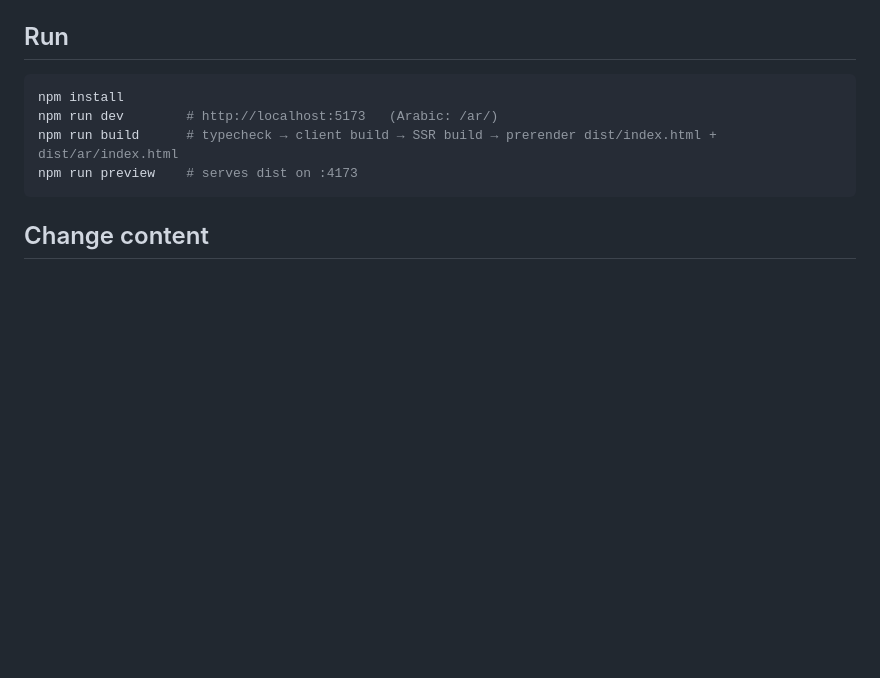
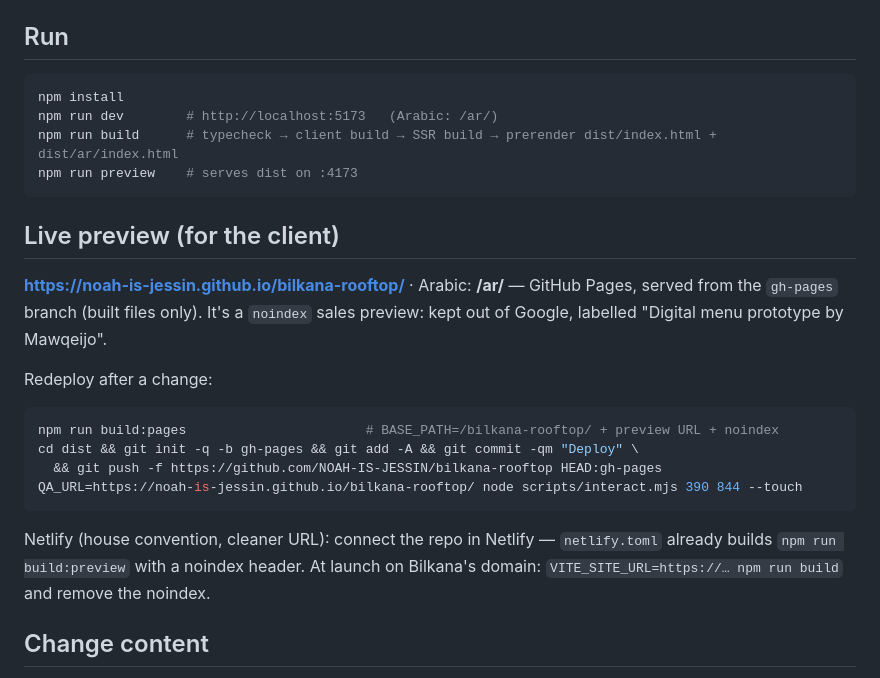
Before and after one commit to NOAH-IS-JESSIN/bilkana-rooftop, a Markdown page: README.md, the part around the change. Drawn GitHub-style; blank space fills up the shorter version.

Commit message:
README: live preview link and redeploy steps
Co-Authored-By: Claude Opus 5.5 <noreply@anthropic.com>
Claude-Session: https://claude.ai/code/session_0121uXRsKtPLzHGJBgV8r8XH

````diff
--- a/README.md
+++ b/README.md
@@ -21,6 +21,21 @@ npm run dev        # http://localhost:5173   (Arabic: /ar/)
 npm run build      # typecheck → client build → SSR build → prerender dist/index.html + dist/ar/index.html
 npm run preview    # serves dist on :4173
 ```
+
+## Live preview (for the client)
+
+**https://noah-is-jessin.github.io/bilkana-rooftop/** · Arabic: **/ar/** — GitHub Pages, served from the `gh-pages` branch (built files only). It's a `noindex` sales preview: kept out of Google, labelled "Digital menu prototype by Mawqeijo".
+
+Redeploy after a change:
+
+```bash
+npm run build:pages                       # BASE_PATH=/bilkana-rooftop/ + preview URL + noindex
+cd dist && git init -q -b gh-pages && git add -A && git commit -qm "Deploy" \
+  && git push -f https://github.com/NOAH-IS-JESSIN/bilkana-rooftop HEAD:gh-pages
+QA_URL=https://noah-is-jessin.github.io/bilkana-rooftop/ node scripts/interact.mjs 390 844 --touch
+```
+
+Netlify (house convention, cleaner URL): connect the repo in Netlify — `netlify.toml` already builds `npm run build:preview` with a noindex header. At launch on Bilkana's domain: `VITE_SITE_URL=https://… npm run build` and remove the noindex.
 
 ## Change content
 
````
